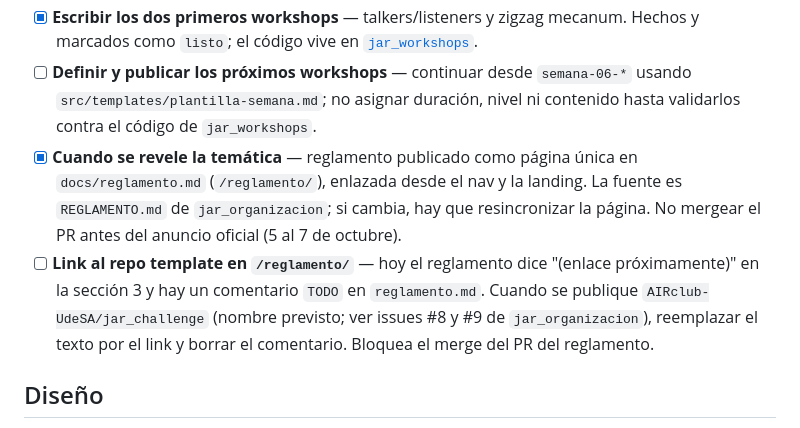
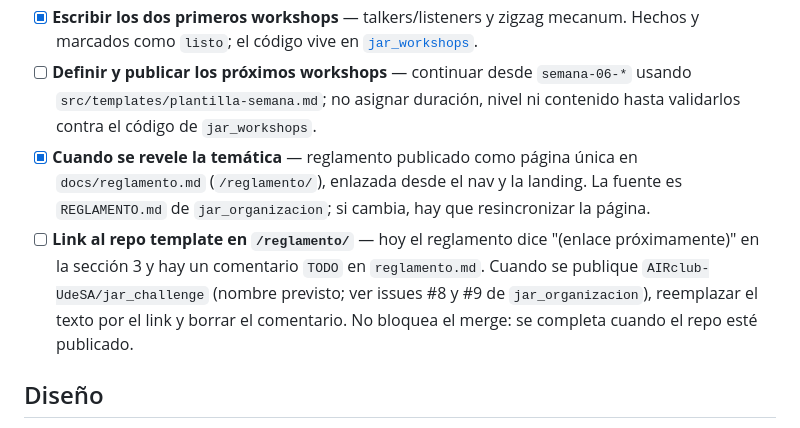
Before and after one commit to AIRclub-UdeSA/jar_site, a Markdown page: TODO.md, the part around the change. GitHub-like rendering.

```diff
--- a/TODO.md
+++ b/TODO.md
@@ -13,8 +13,8 @@ Backlog compartido para quienes sigan trabajando en el sitio. Antes de arrancar:
 - [x] **Reestructurar workshops** — Workshops 01–05 siguen una secuencia práctica común; sidebar y catálogo se generan desde `semana-NN-*` y consumen título, resultado, duración, nivel y estado desde el frontmatter.
 - [x] **Escribir los dos primeros workshops** — talkers/listeners y zigzag mecanum. Hechos y marcados como `listo`; el código vive en [`jar_workshops`](https://github.com/AIRclub-UdeSA/jar_workshops).
 - [ ] **Definir y publicar los próximos workshops** — continuar desde `semana-06-*` usando `src/templates/plantilla-semana.md`; no asignar duración, nivel ni contenido hasta validarlos contra el código de `jar_workshops`.
-- [x] **Cuando se revele la temática** — reglamento publicado como página única en `docs/reglamento.md` (`/reglamento/`), enlazada desde el nav y la landing. La fuente es `REGLAMENTO.md` de `jar_organizacion`; si cambia, hay que resincronizar la página. No mergear el PR antes del anuncio oficial (5 al 7 de octubre).
-- [ ] **Link al repo template en `/reglamento/`** — hoy el reglamento dice "(enlace próximamente)" en la sección 3 y hay un comentario `TODO` en `reglamento.md`. Cuando se publique `AIRclub-UdeSA/jar_challenge` (nombre previsto; ver issues #8 y #9 de `jar_organizacion`), reemplazar el texto por el link y borrar el comentario. Bloquea el merge del PR del reglamento.
+- [x] **Cuando se revele la temática** — reglamento publicado como página única en `docs/reglamento.md` (`/reglamento/`), enlazada desde el nav y la landing. La fuente es `REGLAMENTO.md` de `jar_organizacion`; si cambia, hay que resincronizar la página.
+- [ ] **Link al repo template en `/reglamento/`** — hoy el reglamento dice "(enlace próximamente)" en la sección 3 y hay un comentario `TODO` en `reglamento.md`. Cuando se publique `AIRclub-UdeSA/jar_challenge` (nombre previsto; ver issues #8 y #9 de `jar_organizacion`), reemplazar el texto por el link y borrar el comentario. No bloquea el merge: se completa cuando el repo esté publicado.
 
 ## Diseño
 
```
Also changed, not shown: AGENTS.md (+1 -1 lines).
